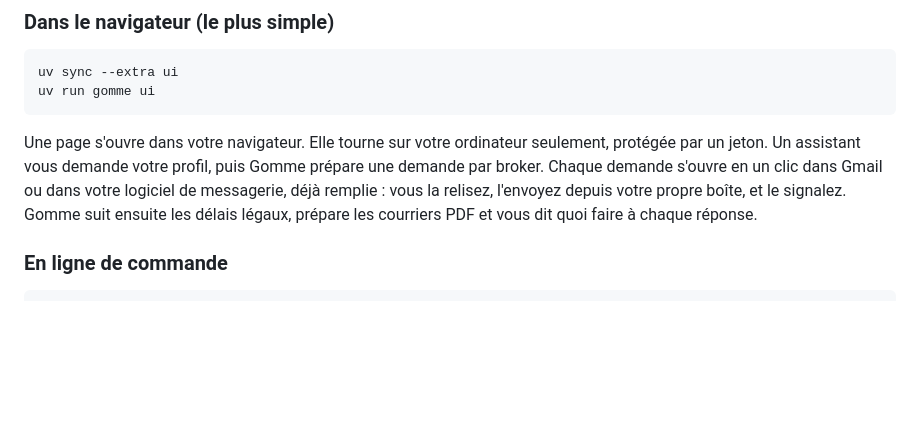
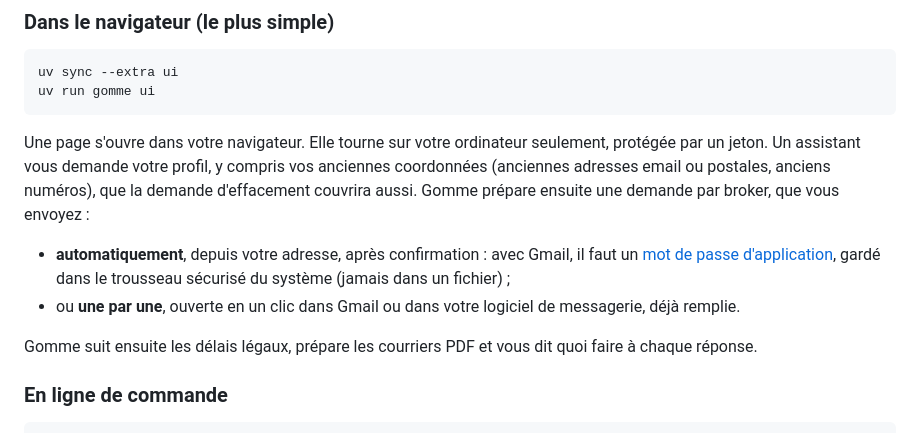
Before and after one commit to Elwynn18/Gomme, a Markdown page: README.md, the part around the change. GitHub-like rendering; blank space fills up the shorter version.

Commit message:
docs: automatic sending and previous details

````diff
--- a/README.md
+++ b/README.md
@@ -25,7 +25,12 @@ uv sync --extra ui
 uv run gomme ui
 ```
 
-Une page s'ouvre dans votre navigateur. Elle tourne sur votre ordinateur seulement, protégée par un jeton. Un assistant vous demande votre profil, puis Gomme prépare une demande par broker. Chaque demande s'ouvre en un clic dans Gmail ou dans votre logiciel de messagerie, déjà remplie : vous la relisez, l'envoyez depuis votre propre boîte, et le signalez. Gomme suit ensuite les délais légaux, prépare les courriers PDF et vous dit quoi faire à chaque réponse.
+Une page s'ouvre dans votre navigateur. Elle tourne sur votre ordinateur seulement, protégée par un jeton. Un assistant vous demande votre profil, y compris vos anciennes coordonnées (anciennes adresses email ou postales, anciens numéros), que la demande d'effacement couvrira aussi. Gomme prépare ensuite une demande par broker, que vous envoyez :
+
+- **automatiquement**, depuis votre adresse, après confirmation : avec Gmail, il faut un [mot de passe d'application](https://myaccount.google.com/apppasswords), gardé dans le trousseau sécurisé du système (jamais dans un fichier) ;
+- ou **une par une**, ouverte en un clic dans Gmail ou dans votre logiciel de messagerie, déjà remplie.
+
+Gomme suit ensuite les délais légaux, prépare les courriers PDF et vous dit quoi faire à chaque réponse.
 
 ### En ligne de commande
 
````
